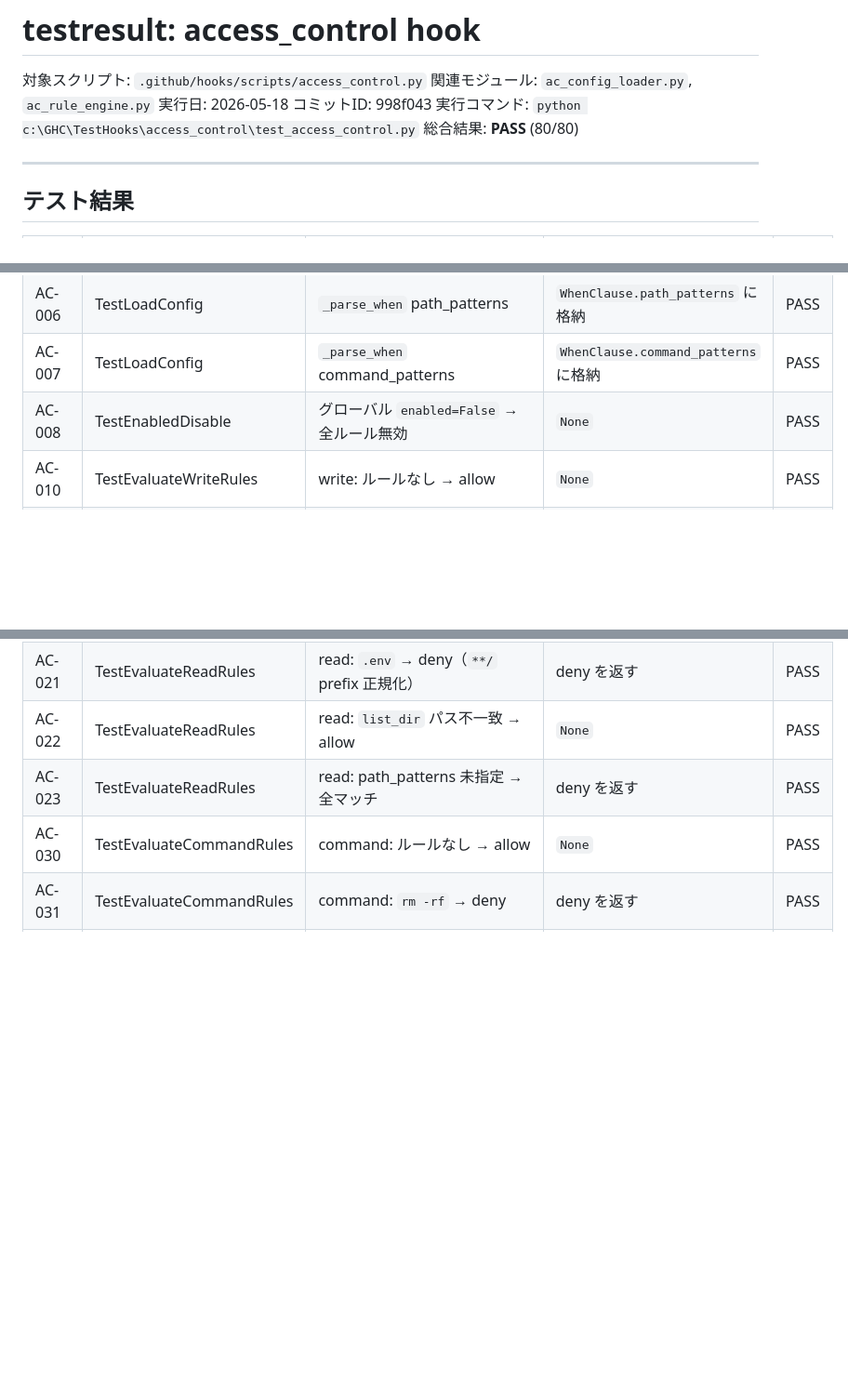
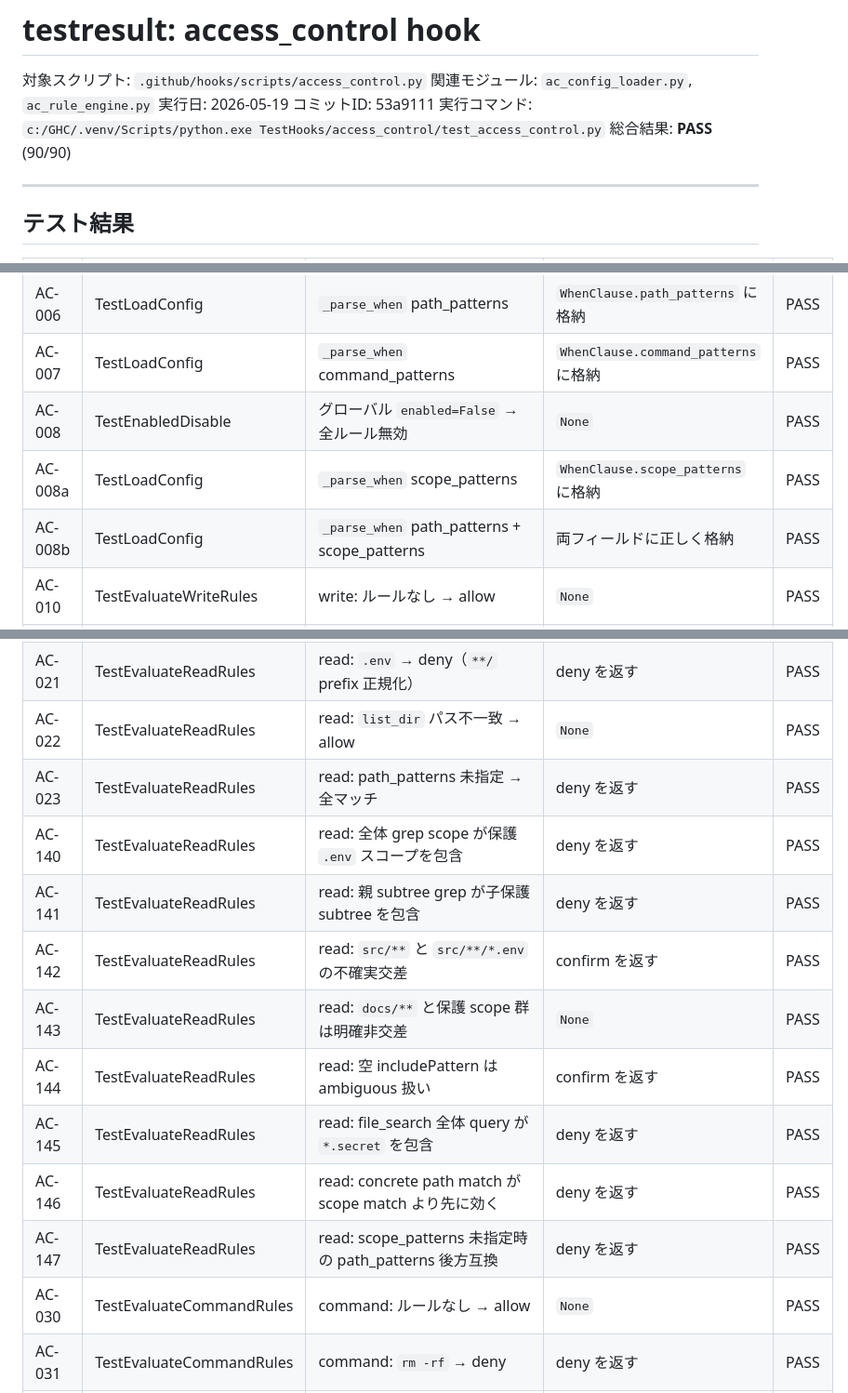
Before and after one commit to hiratashinnya/GHC, a Markdown page: TestHooks/access_control/testresult.md, 3 parts joined by grey strips. Shown at 93% size. GitHub-like rendering; blank space fills up the shorter version.

Commit message:
test: update testresult for access_control hook to reflect new execution date and results

```diff
--- a/TestHooks/access_control/testresult.md
+++ b/TestHooks/access_control/testresult.md
@@ -2,10 +2,10 @@
 
 対象スクリプト: `.github/hooks/scripts/access_control.py`
 関連モジュール: `ac_config_loader.py`, `ac_rule_engine.py`
-実行日: 2026-05-18
-コミットID: 998f043
-実行コマンド: `python c:\GHC\TestHooks\access_control\test_access_control.py`
-総合結果: **PASS** (80/80)
+実行日: 2026-05-19
+コミットID: 53a9111
+実行コマンド: `c:/GHC/.venv/Scripts/python.exe TestHooks/access_control/test_access_control.py`
+総合結果: **PASS** (90/90)
 
 ---
 
@@ -23,6 +23,8 @@
 | AC-006 | TestLoadConfig | `_parse_when` path_patterns | `WhenClause.path_patterns` に格納 | PASS |
 | AC-007 | TestLoadConfig | `_parse_when` command_patterns | `WhenClause.command_patterns` に格納 | PASS |
 | AC-008 | TestEnabledDisable | グローバル `enabled=False` → 全ルール無効 | `None` | PASS |
+| AC-008a | TestLoadConfig | `_parse_when` scope_patterns | `WhenClause.scope_patterns` に格納 | PASS |
+| AC-008b | TestLoadConfig | `_parse_when` path_patterns + scope_patterns | 両フィールドに正しく格納 | PASS |
 | AC-010 | TestEvaluateWriteRules | write: ルールなし → allow | `None` | PASS |
 | AC-011 | TestEvaluateWriteRules | write: パスマッチ → deny | deny `RuleMatch` | PASS |
 | AC-012 | TestEvaluateWriteRules | write: パスマッチ → confirm | confirm `RuleMatch` | PASS |
@@ -35,6 +37,14 @@
 | AC-021 | TestEvaluateReadRules | read: `.env` → deny（`**/` prefix 正規化） | deny を返す | PASS |
 | AC-022 | TestEvaluateReadRules | read: `list_dir` パス不一致 → allow | `None` | PASS |
 | AC-023 | TestEvaluateReadRules | read: path_patterns 未指定 → 全マッチ | deny を返す | PASS |
+| AC-140 | TestEvaluateReadRules | read: 全体 grep scope が保護 `.env` スコープを包含 | deny を返す | PASS |
+| AC-141 | TestEvaluateReadRules | read: 親 subtree grep が子保護 subtree を包含 | deny を返す | PASS |
+| AC-142 | TestEvaluateReadRules | read: `src/**` と `src/**/*.env` の不確実交差 | confirm を返す | PASS |
+| AC-143 | TestEvaluateReadRules | read: `docs/**` と保護 scope 群は明確非交差 | `None` | PASS |
+| AC-144 | TestEvaluateReadRules | read: 空 includePattern は ambiguous 扱い | confirm を返す | PASS |
+| AC-145 | TestEvaluateReadRules | read: file_search 全体 query が `*.secret` を包含 | deny を返す | PASS |
+| AC-146 | TestEvaluateReadRules | read: concrete path match が scope match より先に効く | deny を返す | PASS |
+| AC-147 | TestEvaluateReadRules | read: scope_patterns 未指定時の path_patterns 後方互換 | deny を返す | PASS |
 | AC-030 | TestEvaluateCommandRules | command: ルールなし → allow | `None` | PASS |
 | AC-031 | TestEvaluateCommandRules | command: `rm -rf` → deny | deny を返す | PASS |
 | AC-032 | TestEvaluateCommandRules | command: 大小文字無視マッチ | deny を返す | PASS |
```
Also changed, not shown: other parts of TestHooks/access_control/testresult.md (+1 -0 lines).
